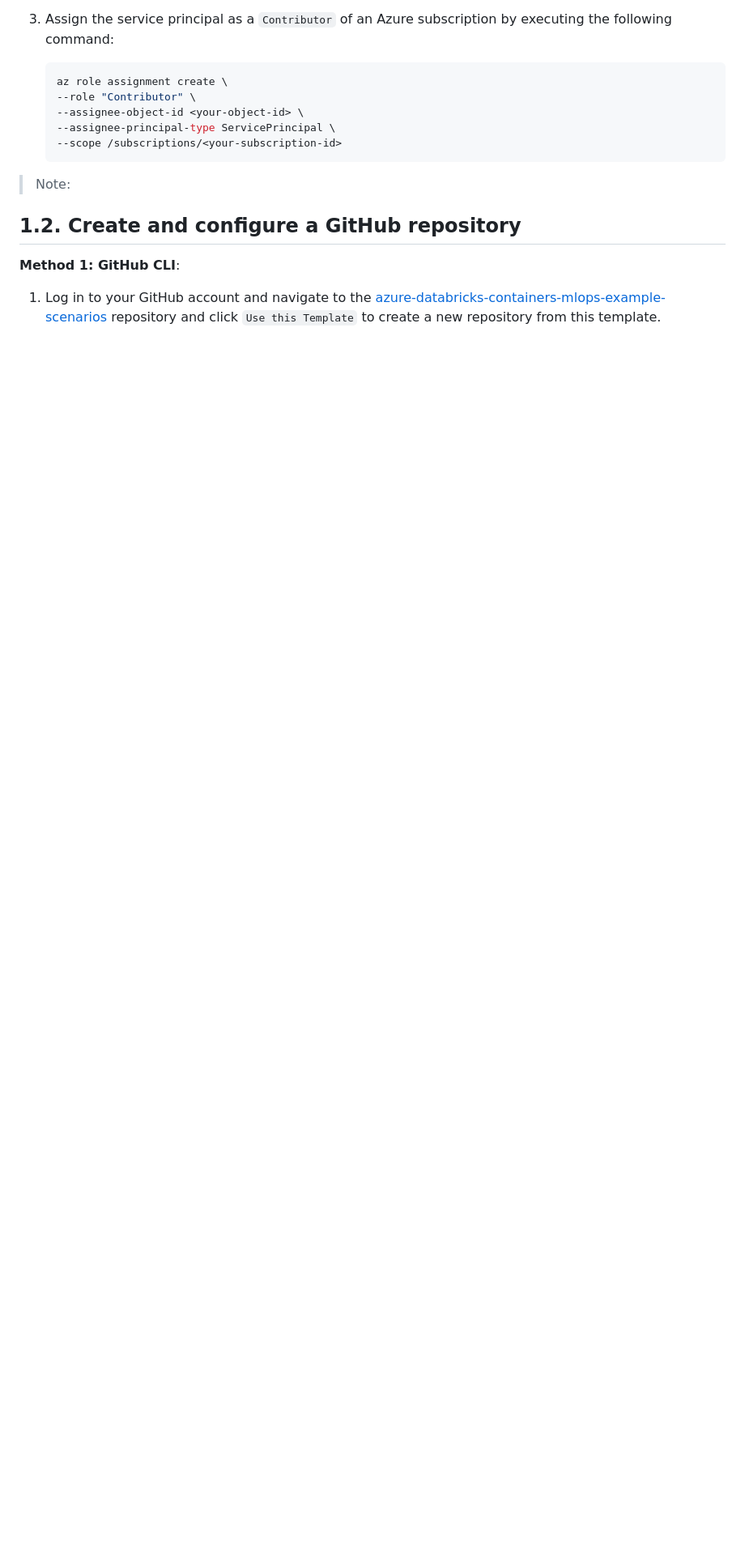
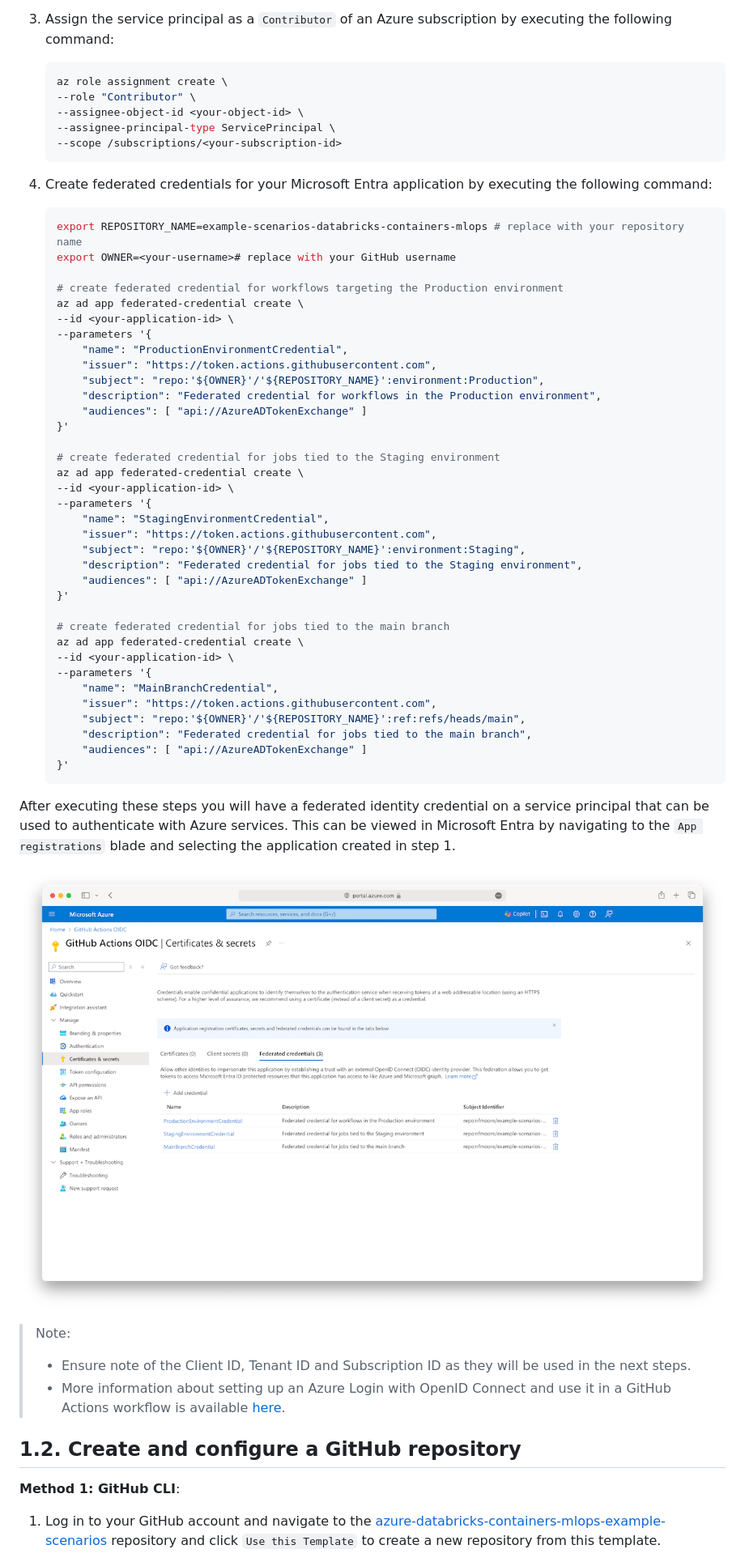
Before and after one commit to nfmoore/azure-databricks-containers-mlops-example-scenarios, a Markdown page: .github/docs/step-by-step-setup.md, the part around the change. Shown at 81% size. Drawn GitHub-style; pictures changed too: .github/docs/images/setup01.png (added); blank space fills up the shorter version.

Commit message:
Update setup documentation

````diff
--- a/.github/docs/step-by-step-setup.md
+++ b/.github/docs/step-by-step-setup.md
@@ -39,8 +39,54 @@ Before implementing this example scenario the following is needed:
     --scope /subscriptions/<your-subscription-id>
     ```
 
+4. Create federated credentials for your Microsoft Entra application by executing the following command:
+
+    ```bash
+    export REPOSITORY_NAME=example-scenarios-databricks-containers-mlops # replace with your repository name
+    export OWNER=<your-username># replace with your GitHub username
+
+    # create federated credential for workflows targeting the Production environment
+    az ad app federated-credential create \
+    --id <your-application-id> \
+    --parameters '{
+        "name": "ProductionEnvironmentCredential",
+        "issuer": "https://token.actions.githubusercontent.com",
+        "subject": "repo:'${OWNER}'/'${REPOSITORY_NAME}':environment:Production",
+        "description": "Federated credential for workflows in the Production environment",
+        "audiences": [ "api://AzureADTokenExchange" ]
+    }'
+
+    # create federated credential for jobs tied to the Staging environment
+    az ad app federated-credential create \
+    --id <your-application-id> \
+    --parameters '{
+        "name": "StagingEnvironmentCredential",
+        "issuer": "https://token.actions.githubusercontent.com",
+        "subject": "repo:'${OWNER}'/'${REPOSITORY_NAME}':environment:Staging",
+        "description": "Federated credential for jobs tied to the Staging environment",
+        "audiences": [ "api://AzureADTokenExchange" ]
+    }'
+
+    # create federated credential for jobs tied to the main branch
+    az ad app federated-credential create \
+    --id <your-application-id> \
+    --parameters '{
+        "name": "MainBranchCredential",
+        "issuer": "https://token.actions.githubusercontent.com",
+        "subject": "repo:'${OWNER}'/'${REPOSITORY_NAME}':ref:refs/heads/main",
+        "description": "Federated credential for jobs tied to the main branch",
+        "audiences": [ "api://AzureADTokenExchange" ]
+    }'
+    ```
+
+After executing these steps you will have a federated identity credential on a service principal that can be used to authenticate with Azure services. This can be viewed in Microsoft Entra by navigating to the `App registrations` blade and selecting the application created in step 1.
+
+![Federated Credential in Microsoft Entra](./images/setup01.png)
+
 > Note:
 >
+> - Ensure note of the Client ID, Tenant ID and Subscription ID as they will be used in the next steps.
+> - More information about  setting up an Azure Login with OpenID Connect and use it in a GitHub Actions workflow is available [here](https://learn.microsoft.com/azure/developer/github/connect-from-azure?tabs=azure-cli).
 
 ## 1.2. Create and configure a GitHub repository
 
````
